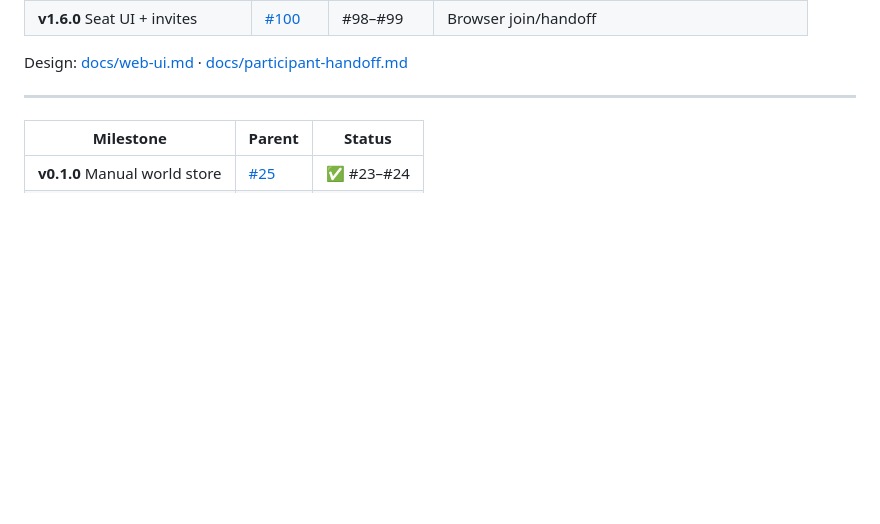
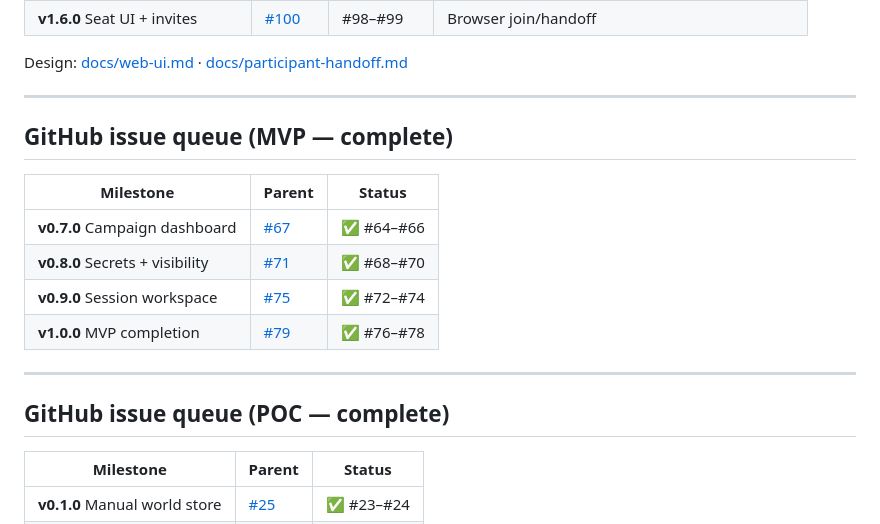
Before and after one commit to Bmsandoval/worldkeep, a Markdown page: HANDOFF.md, the part around the change. Rendered like a GitHub page; blank space fills up the shorter version.

Commit message:
Fix HANDOFF MVP/POC queue section headers.
Co-authored-by: Cursor <cursoragent@cursor.com>

```diff
--- a/HANDOFF.md
+++ b/HANDOFF.md
@@ -62,6 +62,19 @@ POC ✅ v0.6.0 · MVP MCP ✅ v1.0.0 · Playtest ✅ [docs/playtest-notes.md](./
 Design: [docs/web-ui.md](./docs/web-ui.md) · [docs/participant-handoff.md](./docs/participant-handoff.md)
 
 ---
+
+## GitHub issue queue (MVP — complete)
+
+| Milestone | Parent | Status |
+| --------- | ------ | ------ |
+| **v0.7.0** Campaign dashboard | [#67](https://github.com/Bmsandoval/worldkeep/issues/67) | ✅ #64–#66 |
+| **v0.8.0** Secrets + visibility | [#71](https://github.com/Bmsandoval/worldkeep/issues/71) | ✅ #68–#70 |
+| **v0.9.0** Session workspace | [#75](https://github.com/Bmsandoval/worldkeep/issues/75) | ✅ #72–#74 |
+| **v1.0.0** MVP completion | [#79](https://github.com/Bmsandoval/worldkeep/issues/79) | ✅ #76–#78 |
+
+---
+
+## GitHub issue queue (POC — complete)
 
 | Milestone | Parent | Status |
 | --------- | ------ | ------ |
```
